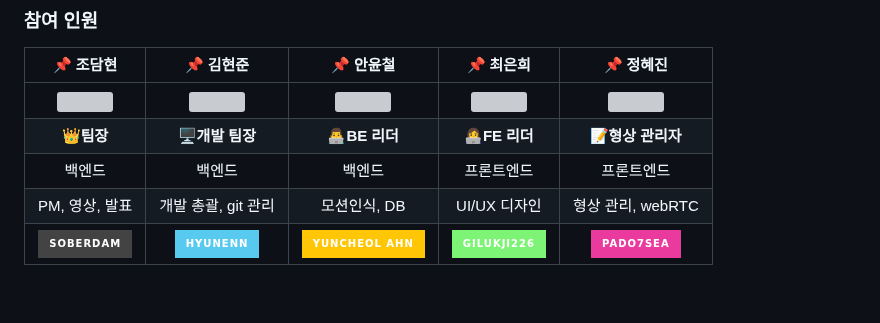
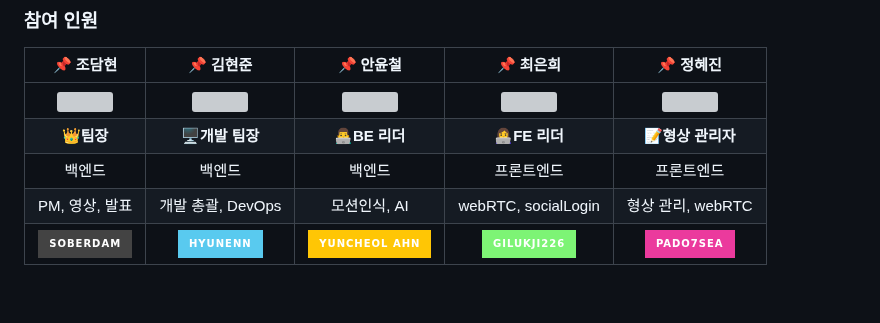
Before and after one commit to 5T1F/SuQuiz, a Markdown page: README.md, the part around the change. GitHub-like rendering; badges without logos; grey boxes are pictures that could not be loaded.

```diff
--- a/README.md
+++ b/README.md
@@ -47,7 +47,7 @@
 |<img src="/uploads/560a424f6f5b2104f64942a2706b2e8c/담현로두마니.png" height="120"/>|<img src="/uploads/9c66b9a77e3391966612f7dc5c593f41/현준다오.png" height="120"/>|<img src="/uploads/440be7d76a7fab44bc0cd0b841264e0b/모스윤철.png"  height="120"/>|<img src="/uploads/11749ef346a4a833a4c96f9252a4a258/은희우니.png" height="120"/>|<img src="/uploads/a8e77996b9e2aa7daafa2814141f6764/마리드혜진.png" height="120"/>
 |**👑팀장**|🖥️**개발 팀장**|👨‍💻**BE 리더**|👩‍💻**FE 리더**|📝**형상 관리자**|
 |백엔드|백엔드|백엔드|프론트엔드|프론트엔드|
-| PM, 영상, 발표 |  개발 총괄, git 관리 | 모션인식, DB | UI/UX 디자인 | 형상 관리, webRTC |
+| PM, 영상, 발표 |  개발 총괄, DevOps | 모션인식, AI | webRTC, socialLogin | 형상 관리, webRTC |
 |[![Github](https://img.shields.io/badge/soberdam-434343?style=for-the-badge&logo=github&logoColor=white)](https://github.com/soberdam)|[![Github](https://img.shields.io/badge/HyunEnn-59CAEF?style=for-the-badge&logo=github&logoColor=white)](https://github.com/HyunEnn)|[![Github](https://img.shields.io/badge/yuncheol%20AHN-FFC605?style=for-the-badge&logo=github&logoColor=white)](https://github.com/yuncheol-AHN)|[![Github](https://img.shields.io/badge/gilukji226-7DF475?style=for-the-badge&logo=github&logoColor=white)](https://github.com/gilukji226) |[![Github](https://img.shields.io/badge/pado7sea-EB3A9D?style=for-the-badge&logo=github&logoColor=white)](https://github.com/pado7sea)|
 
 
```
